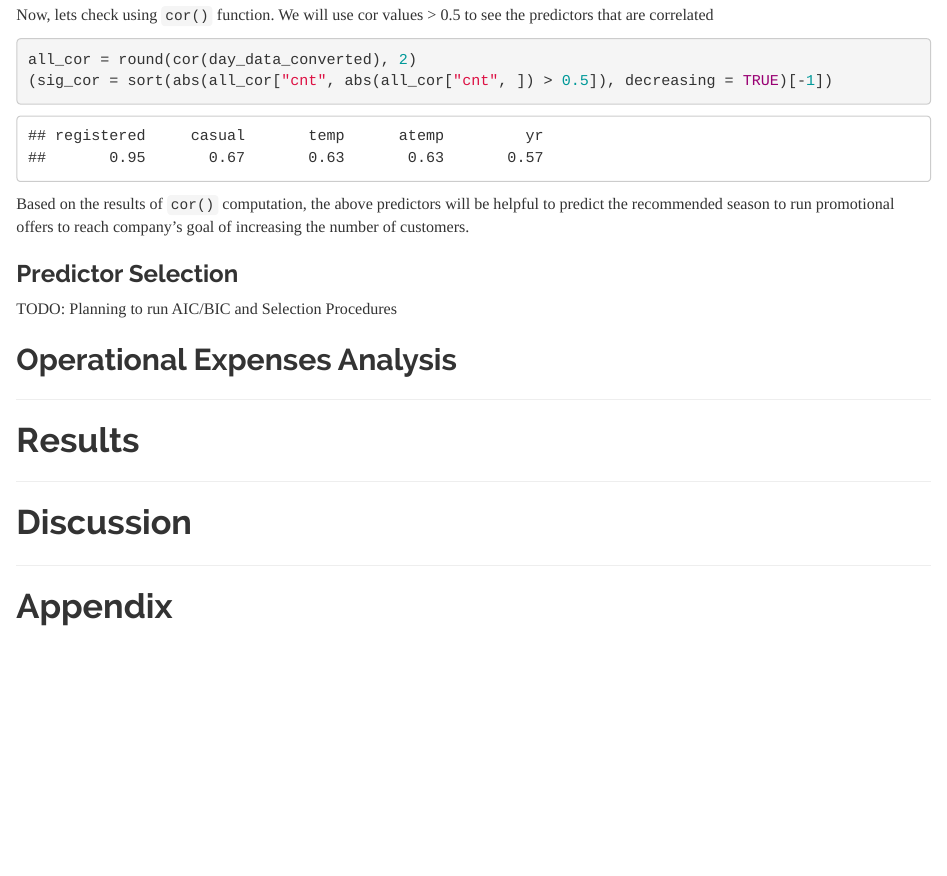
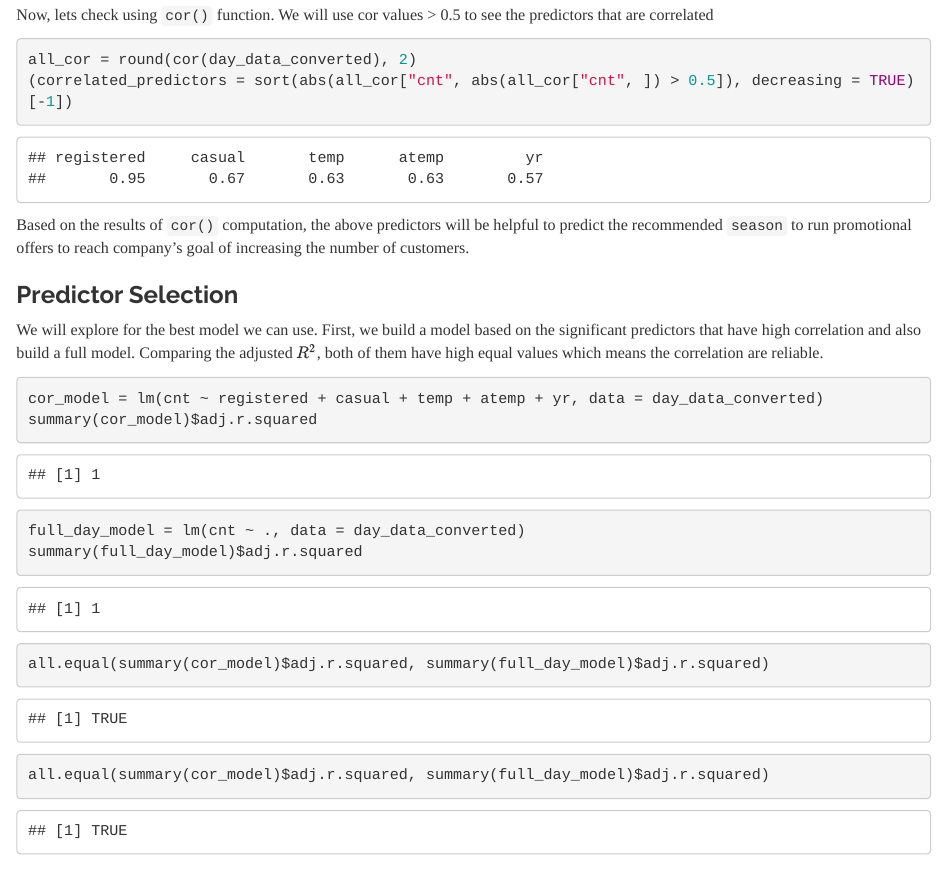
Before and after one commit to mikealpas/team_outliers, an R Markdown document (Mike.Rmd): the page in a window 1100 px wide, from 5010 px down. The pictures show the output file Mike.html that the author committed with the source, opened offline.

Commit message:
need more exploration in finding the best model

````diff
--- a/Mike.Rmd
+++ b/Mike.Rmd
@@ -118,14 +118,27 @@ Now, lets check using `cor()` function. We will use cor values > 0.5 to see the
 
 ```{r}
 all_cor = round(cor(day_data_converted), 2)
-(sig_cor = sort(abs(all_cor["cnt", abs(all_cor["cnt", ]) > 0.5]), decreasing = TRUE)[-1])
+(correlated_predictors = sort(abs(all_cor["cnt", abs(all_cor["cnt", ]) > 0.5]), decreasing = TRUE)[-1])
 ```
 
-Based on the results of `cor()` computation, the above predictors will be helpful to predict the recommended season to run promotional offers to reach company's goal of increasing the number of customers.
+Based on the results of `cor()` computation, the above predictors will be helpful to predict the recommended `season` to run promotional offers to reach company's goal of increasing the number of customers.
 
 ### Predictor Selection
 
-TODO: Planning to run AIC/BIC and Selection Procedures
+We will explore for the best model we can use. First, we build a model based on the significant predictors that have high correlation and also build a full model. Comparing the adjusted $R^2$, both of them have high equal values which means the correlation are reliable.
+
+```{r message=FALSE, warning=FALSE}
+cor_model = lm(cnt ~ registered + casual + temp + atemp + yr, data = day_data_converted)
+summary(cor_model)$adj.r.squared
+
+full_day_model = lm(cnt ~ ., data = day_data_converted)
+summary(full_day_model)$adj.r.squared
+
+all.equal(summary(cor_model)$adj.r.squared, summary(full_day_model)$adj.r.squared)
+all.equal(summary(cor_model)$adj.r.squared, summary(full_day_model)$adj.r.squared)
+
+```
+
 
 
 ## Operational Expenses Analysis
````
Also changed, not shown: Mike.html.
